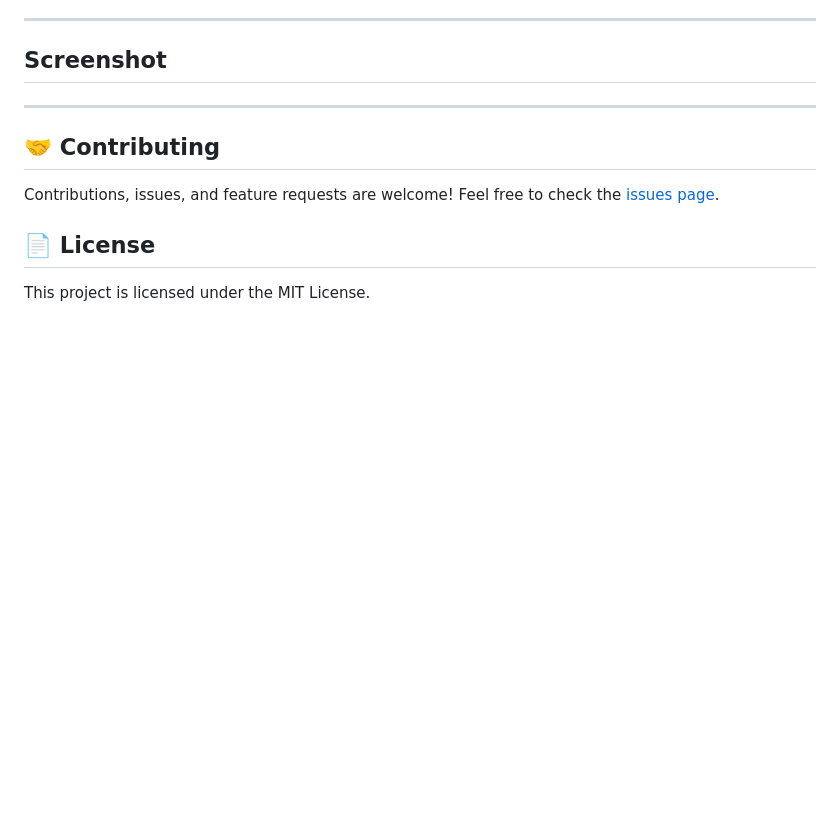
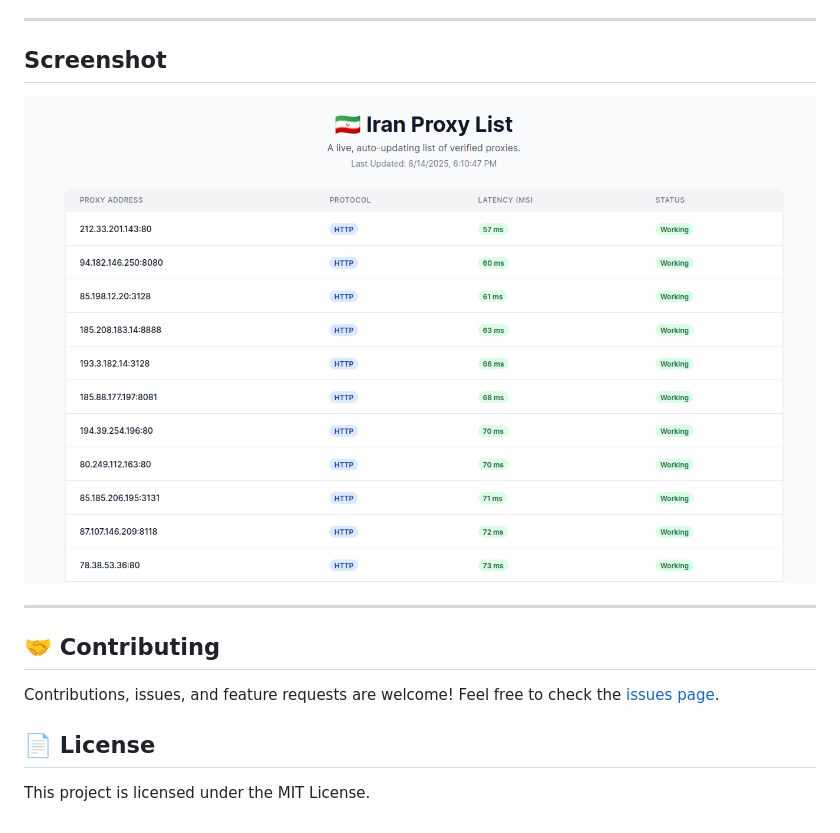
Before and after one commit to daniyal-abbassi/iran-proxy, a Markdown page: README.md, the part around the change. Drawn GitHub-style; pictures changed too: screenshot/iran-proxy.png (added); blank space fills up the shorter version.

Commit message:
feat: Add screenshot

```diff
--- a/README.md
+++ b/README.md
@@ -104,6 +104,8 @@ The script will run the full scrape-and-check process and output a table of work
 
 ## Screenshot
 
+![Main page](./screenshot/iran-proxy.png)
+
 ---
 
 ## 🤝 Contributing
```
